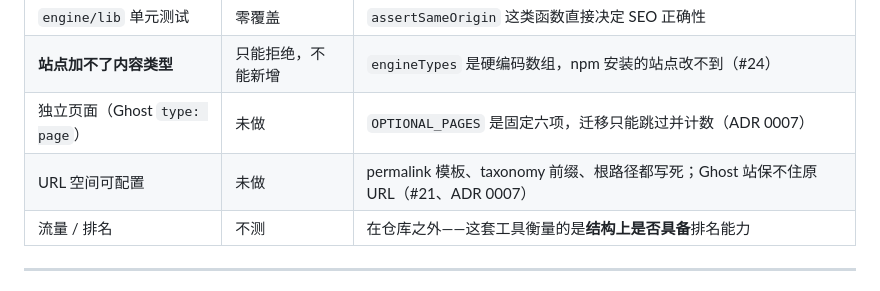
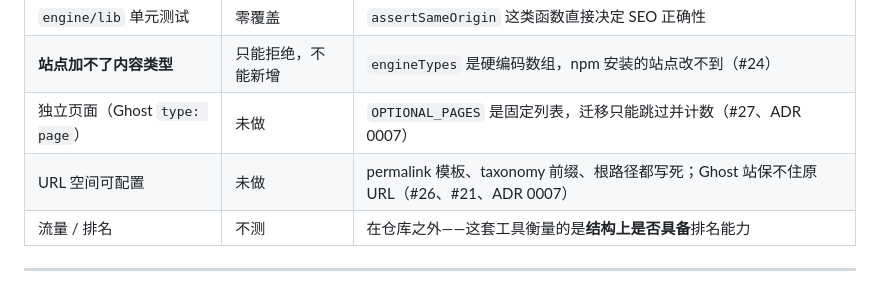
Before and after one commit to zyonlab/ai-first-blogger, a Markdown page: docs/capabilities.md, the part around the change. Drawn GitHub-style.

```diff
--- a/docs/capabilities.md
+++ b/docs/capabilities.md
@@ -277,8 +277,8 @@ T3 闸门覆盖 · 内链密度 · 孤儿页 · GEO 覆盖。零内容时打 `
 | 无障碍规则 | 部分 | C-29 查渲染后的标题层级（无需真 DOM）；对比度、焦点顺序这类仍靠 Lighthouse 独立 job |
 | `engine/lib` 单元测试 | 零覆盖 | `assertSameOrigin` 这类函数直接决定 SEO 正确性 |
 | **站点加不了内容类型** | 只能拒绝，不能新增 | `engineTypes` 是硬编码数组，npm 安装的站点改不到（#24） |
-| 独立页面（Ghost `type: page`） | 未做 | `OPTIONAL_PAGES` 是固定六项，迁移只能跳过并计数（ADR 0007） |
-| URL 空间可配置 | 未做 | permalink 模板、taxonomy 前缀、根路径都写死；Ghost 站保不住原 URL（#21、ADR 0007） |
+| 独立页面（Ghost `type: page`） | 未做 | `OPTIONAL_PAGES` 是固定列表，迁移只能跳过并计数（#27、ADR 0007） |
+| URL 空间可配置 | 未做 | permalink 模板、taxonomy 前缀、根路径都写死；Ghost 站保不住原 URL（#26、#21、ADR 0007） |
 | 流量 / 排名 | 不测 | 在仓库之外——这套工具衡量的是**结构上是否具备**排名能力 |
 
 ---
```
Also changed, not shown: docs/adr/0007-ghost-parity-scope.md (+11 -11 lines).
